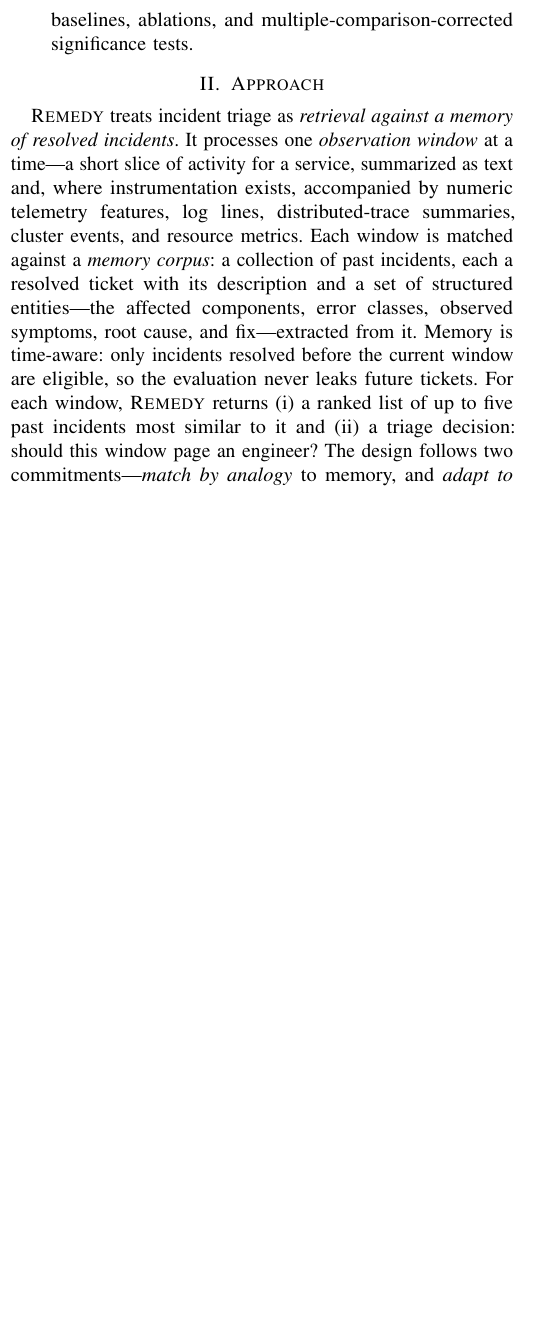
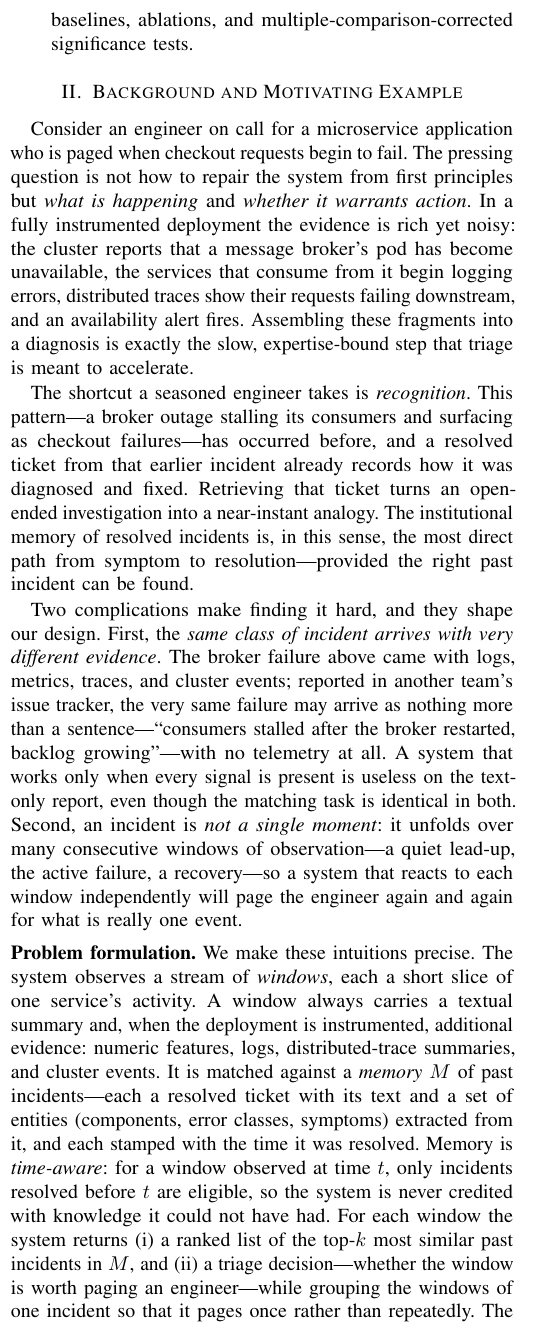
Before and after one commit to 17YuvrajSehgal/JiraAndLogs, a LaTeX paper (ICSE/main.tex, which reads ICSE/sections/02-background.tex, ICSE/sections/03-approach.tex): part of one column of page 2 of 8 before the commit and part of one column of page 2 of 9 after it, cut so that both start at the same text, the shorter picture padded with empty space. Compiled offline with pdfLaTeX; a missing font is replaced by an installed copy or a similar font; a LaTeX package or settings file that is missing is left out.

Commit message:
paper: add Background & Motivating Example (vignette + problem formulation)
Concrete vignette grounded in real fault families (message-broker outage =
OTel Kafka fault family + WoL Kafka test project): same incident class arrives
with full telemetry vs as text-only report -> motivates retrieval-by-analogy,
graceful degradation, and per-incident (not per-window) paging. Compact problem
formulation (window, time-aware memory M, top-k + triage). Trimmed Approach
opening to remove the now-redundant re-definition.

Co-Authored-By: Claude Opus 4.8 (1M context) <noreply@anthropic.com>

```diff
--- a/ICSE/sections/02-background.tex
+++ b/ICSE/sections/02-background.tex
@@ -1,4 +1,50 @@
 % === Background and Motivating Example ===
 \section{Background and Motivating Example}
 \label{sec:background}
-% TODO: written one section at a time.
+
+Consider an engineer on call for a microservice application who is paged when
+checkout requests begin to fail. The pressing question is not how to repair the
+system from first principles but \emph{what is happening} and \emph{whether it
+warrants action}. In a fully instrumented deployment the evidence is rich yet
+noisy: the cluster reports that a message broker's pod has become unavailable, the
+services that consume from it begin logging errors, distributed traces show their
+requests failing downstream, and an availability alert fires. Assembling these
+fragments into a diagnosis is exactly the slow, expertise-bound step that triage
+is meant to accelerate.
+
+The shortcut a seasoned engineer takes is \emph{recognition}. This
+pattern---a broker outage stalling its consumers and surfacing as checkout
+failures---has occurred before, and a resolved ticket from that earlier incident
+already records how it was diagnosed and fixed. Retrieving that ticket turns an
+open-ended investigation into a near-instant analogy. The institutional memory of
+resolved incidents is, in this sense, the most direct path from symptom to
+resolution---provided the right past incident can be found.
+
+Two complications make finding it hard, and they shape our design. First, the
+\emph{same class of incident arrives with very different evidence}. The broker
+failure above came with logs, metrics, traces, and cluster events; reported in
+another team's issue tracker, the very same failure may arrive as nothing more
+than a sentence---``consumers stalled after the broker restarted, backlog
+growing''---with no telemetry at all. A system that works only when every signal
+is present is useless on the text-only report, even though the matching task is
+identical in both. Second, an incident is \emph{not a single moment}: it unfolds
+over many consecutive windows of observation---a quiet lead-up, the active
+failure, a recovery---so a system that reacts to each window independently will
+page the engineer again and again for what is really one event.
+
+\smallskip
+\noindent\textbf{Problem formulation.} We make these intuitions precise. The
+system observes a stream of \emph{windows}, each a short slice of one service's
+activity. A window always carries a textual summary and, when the deployment is
+instrumented, additional evidence: numeric features, logs, distributed-trace
+summaries, and cluster events. It is matched against a \emph{memory} $M$ of past
+incidents---each a resolved ticket with its text and a set of entities
+(components, error classes, symptoms) extracted from it, and each stamped with the
+time it was resolved. Memory is \emph{time-aware}: for a window observed at time
+$t$, only incidents resolved before $t$ are eligible, so the system is never
+credited with knowledge it could not have had. For each window the system returns
+(i)~a ranked list of the top-$k$ most similar past incidents in $M$, and (ii)~a
+triage decision---whether the window is worth paging an engineer---while grouping
+the windows of one incident so that it pages once rather than repeatedly. The rest
+of the paper describes how \sys produces these outputs across the full range of
+evidence regimes, and how well it does so.
--- a/ICSE/sections/03-approach.tex
+++ b/ICSE/sections/03-approach.tex
@@ -2,17 +2,3 @@
 \section{Approach}
 \label{sec:approach}
 
-\sys treats incident triage as \emph{retrieval against a memory of resolved
-incidents}. It processes one \emph{observation window} at a time---a short slice
-of activity for a service, summarized as text and, where instrumentation exists,
-accompanied by numeric telemetry features, log lines, distributed-trace
-summaries, cluster events, and resource metrics. Each window is matched against
-a \emph{memory corpus}: a collection of past incidents, each a resolved ticket
-with its description and a set of structured entities---the affected components,
-error classes, observed symptoms, root cause, and fix---extracted from it.
-Memory is time-aware: only incidents resolved before the current window are
-eligible, so the evaluation never leaks future tickets. For each window, \sys
-returns (i)~a ranked list of up to five past incidents most similar to it and
-(ii)~a triage decision: should this window page an engineer? The design follows
-two commitments---\emph{match by analogy} to memory, and \emph{adapt to whatever
-evidence the window actually carries}. Figure~\ref{fig:arch} shows the pipeline.
```
Also changed, not shown: ICSE/main.tex (+1 -1 lines), ICSE/sections/03-approach.tex (8 more changed lines).
